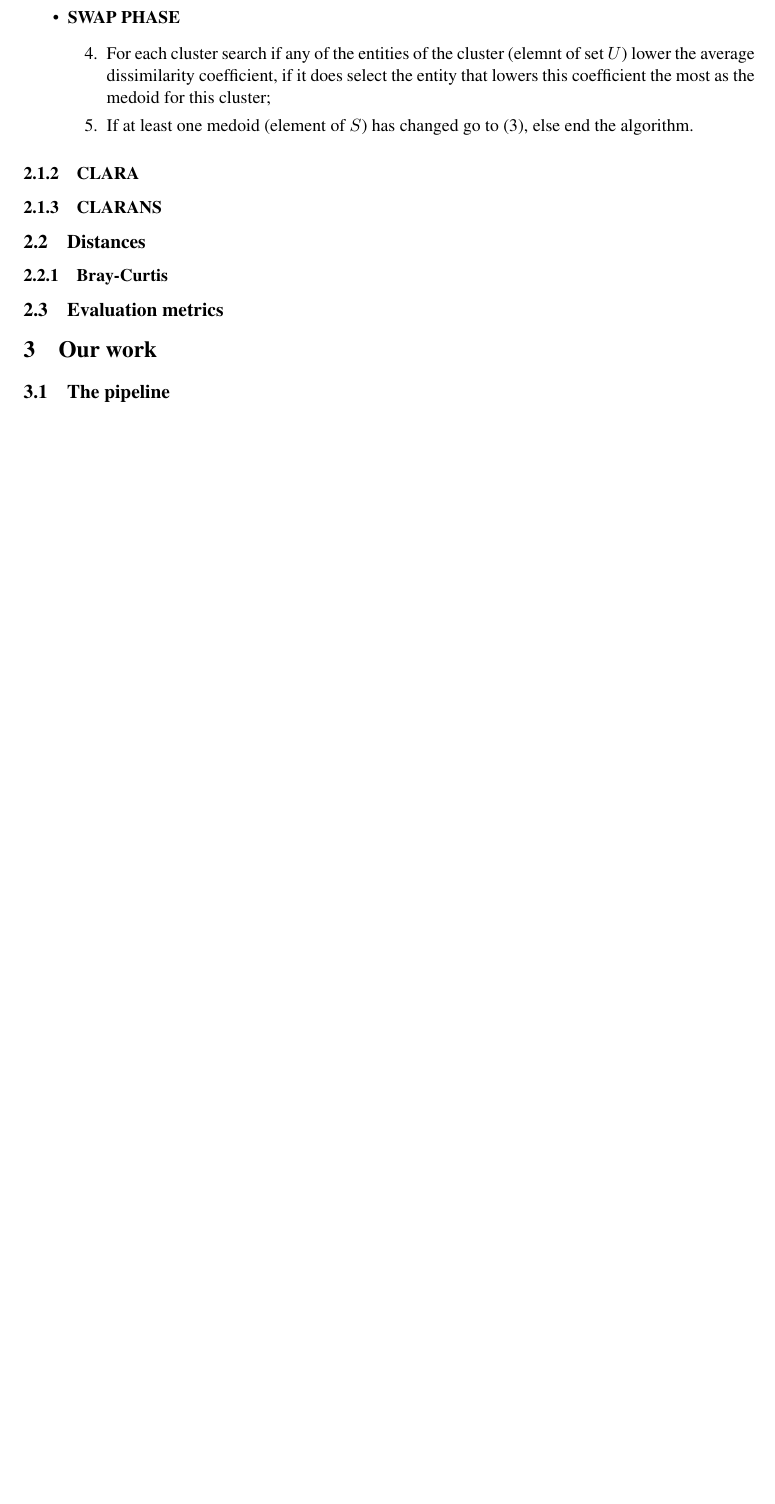
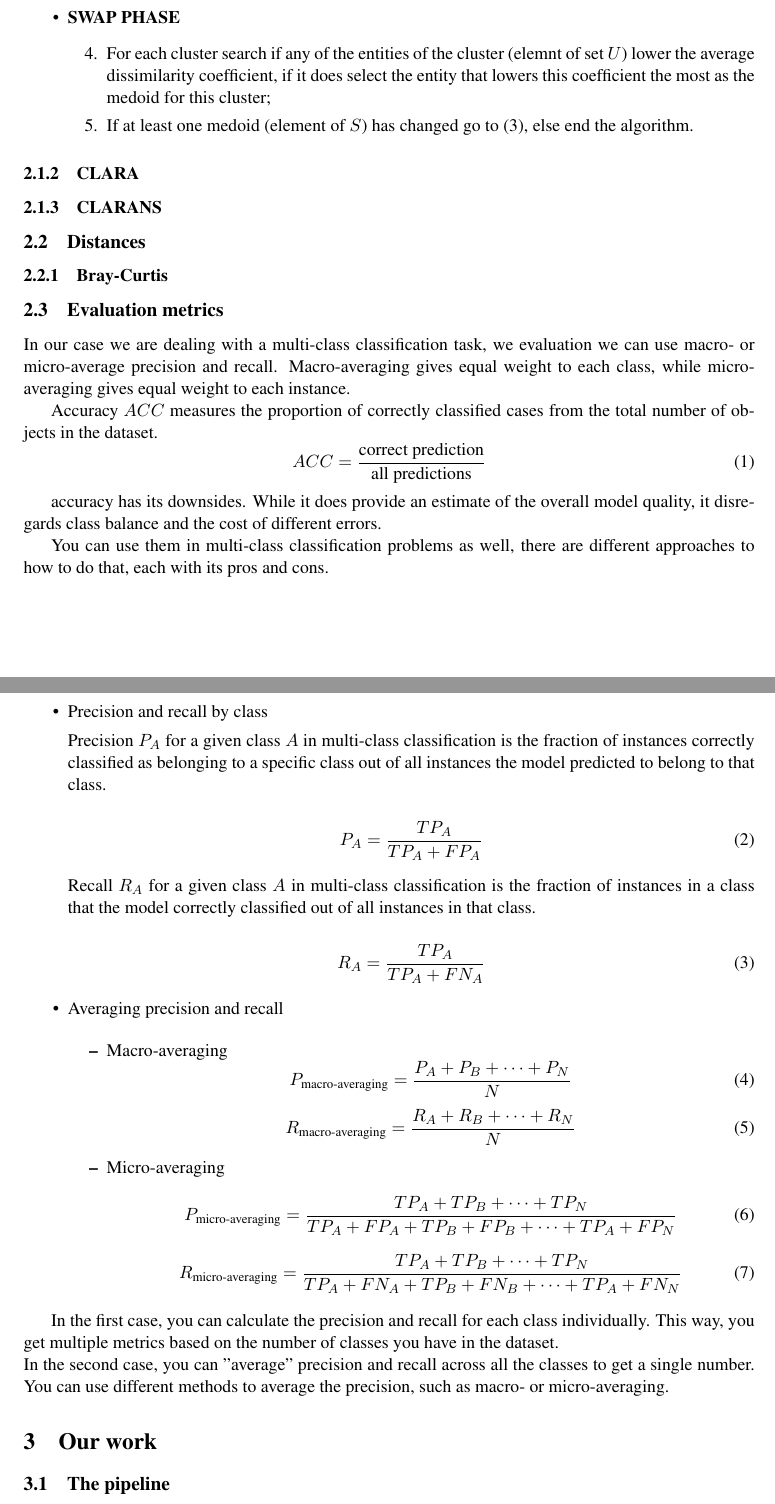
Before and after one commit to mene412/bioinformaticsProject, a LaTeX paper (report/main.tex, which reads report/sections/methods.tex): part of page 2 of 3 before the commit and two parts of pages 2 and 3 of 4 after it, the two joined at a grey line, cut so that both start at the same text, the shorter picture padded with empty space. Compiled offline with pdfLaTeX.

Commit message:
Add draft of evaluation metrics

```diff
--- a/report/sections/methods.tex
+++ b/report/sections/methods.tex
@@ -53,3 +53,53 @@ Input:\\
 \subsection{Distances}
 \subsubsection{Bray-Curtis}
 \subsection{Evaluation metrics}
+In our case we are dealing with a multi-class classification task, we evaluation we can use macro- or micro-average precision and recall. Macro-averaging gives equal weight to each class, while micro-averaging gives equal weight to each instance.
+
+Accuracy $ACC$ measures the proportion of correctly classified cases from the total number of objects in the dataset.
+\begin{equation}
+    ACC = \frac{\text{correct prediction}}{\text{all predictions}}
+\end{equation}
+
+accuracy has its downsides. While it does provide an estimate of the overall model quality, it disregards class balance and the cost of different errors.
+
+You can use them in multi-class classification problems as well, there are different approaches to how to do that, each with its pros and cons.
+
+\begin{itemize}
+    \item Precision and recall by class
+
+    Precision $P_A$ for a given class $A$ in multi-class classification is the fraction of instances correctly classified as belonging to a specific class out of all instances the model predicted to belong to that class.
+
+    \begin{equation}
+        P_A = \frac{TP_A}{TP_A + FP_A}
+    \end{equation}
+
+    Recall $R_A$ for a given class $A$ in multi-class classification is the fraction of instances in a class that the model correctly classified out of all instances in that class.
+
+    \begin{equation}
+        R_A = \frac{TP_A}{TP_A + FN_A}
+    \end{equation}
+
+    \item Averaging precision and recall
+
+    \begin{itemize}
+        \item Macro-averaging
+        \begin{equation}
+            P_\text{macro-averaging} = \frac{P_A + P_B + \dots + P_N}{N}
+        \end{equation}
+        \begin{equation}
+            R_\text{macro-averaging} = \frac{R_A + R_B + \dots + R_N}{N}
+        \end{equation}
+        \item Micro-averaging
+        \begin{equation}
+            P_\text{micro-averaging} = \frac{TP_A + TP_B + \dots + TP_N}{TP_A + FP_A + TP_B + FP_B + \dots + TP_A + FP_N}
+        \end{equation}
+        \begin{equation}
+            R_\text{micro-averaging} = \frac{TP_A + TP_B + \dots + TP_N}{TP_A + FN_A + TP_B + FN_B + \dots + TP_A + FN_N}
+        \end{equation}
+    \end{itemize}
+
+
+\end{itemize}
+
+In the first case, you can calculate the precision and recall for each class individually. This way, you get multiple metrics based on the number of classes you have in the dataset.\\
+In the second case, you can "average" precision and recall across all the classes to get a single number. You can use different methods to average the precision, such as macro- or micro-averaging.
```
